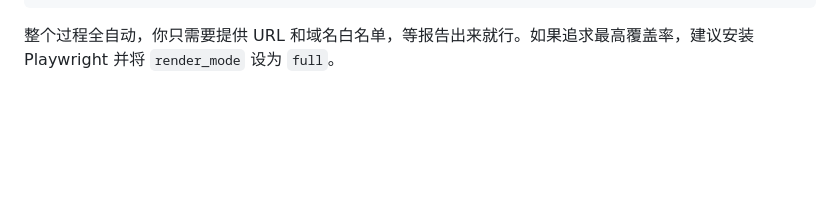
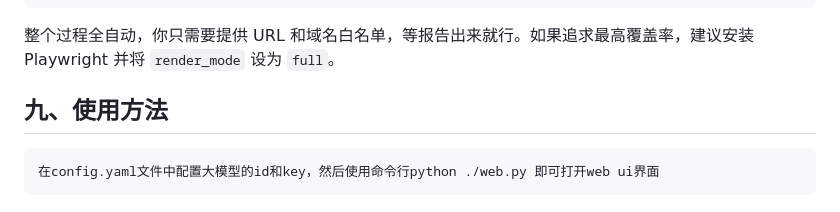
Before and after one commit to initialcd/frontend-audit, a Markdown page: README.md, the part around the change. GitHub-like rendering; blank space fills up the shorter version.

Commit message:
补充使用方法

````diff
--- a/README.md
+++ b/README.md
@@ -269,3 +269,11 @@ python -m playwright install chromium
 ```
 
 整个过程全自动，你只需要提供 URL 和域名白名单，等报告出来就行。如果追求最高覆盖率，建议安装 Playwright 并将 `render_mode` 设为 `full`。
+
+
+
+## 九、使用方法
+
+```
+在config.yaml文件中配置大模型的id和key，然后使用命令行python ./web.py 即可打开web ui界面
+```
````
